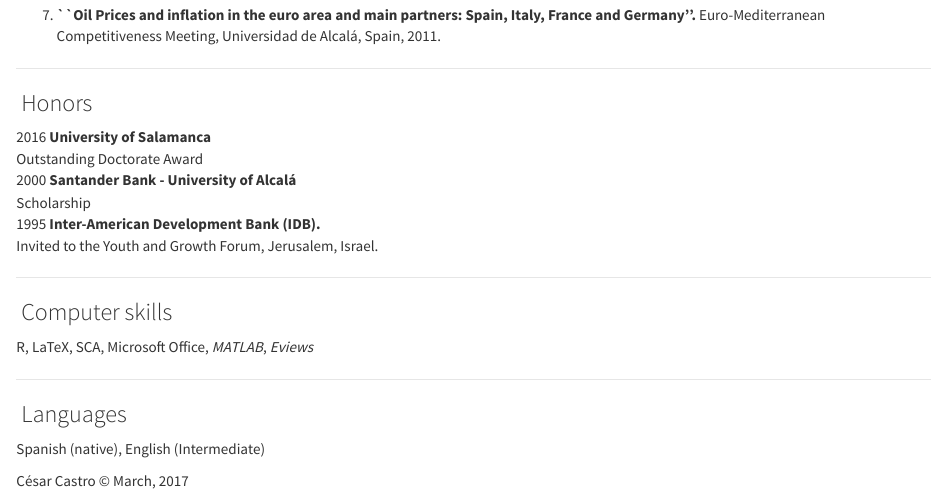
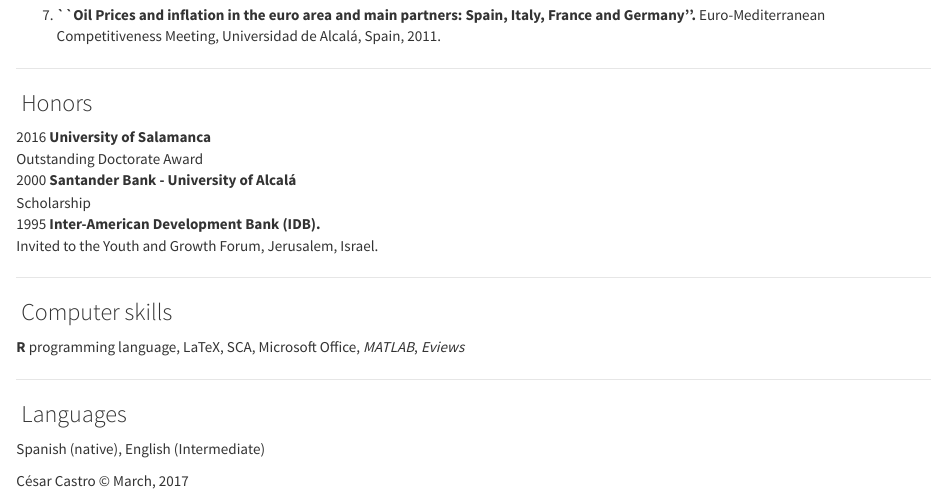
Before and after one commit to cecarozo/cesar.castro, an R Markdown document (CV.Rmd): the page in a window 1100 px wide, from 1410 px down. The pictures show the output file CV.html that the author committed with the source, opened offline; library style sheets and scripts come from the installed R packages.

Commit message:
march2 update

```diff
--- a/CV.Rmd
+++ b/CV.Rmd
@@ -85,7 +85,7 @@ Invited to the Youth and Growth Forum, Jerusalem, Israel.
 
 ### Computer skills
 
-R, LaTeX, SCA, Microsoft Office, *MATLAB*, *Eviews*
+**R** programming language, LaTeX, SCA, Microsoft Office, *MATLAB*, *Eviews*
 
 ****
 
```
Also changed, not shown: CV.html.
